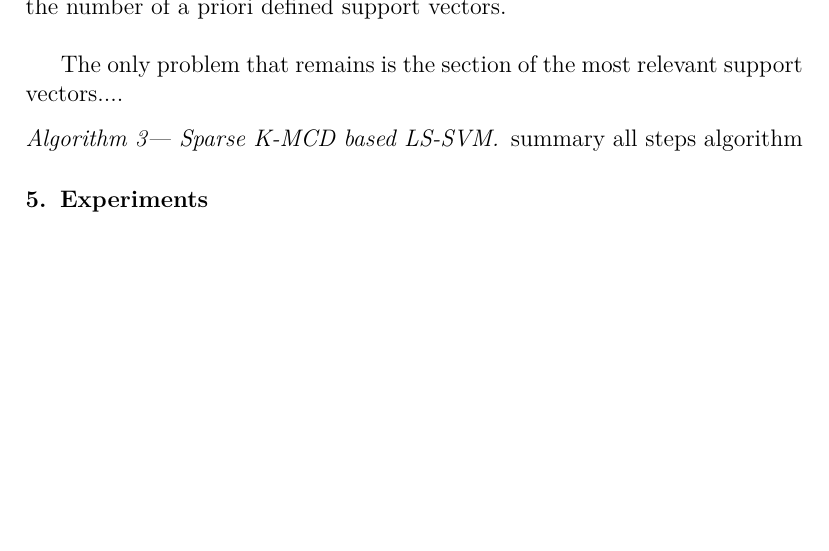
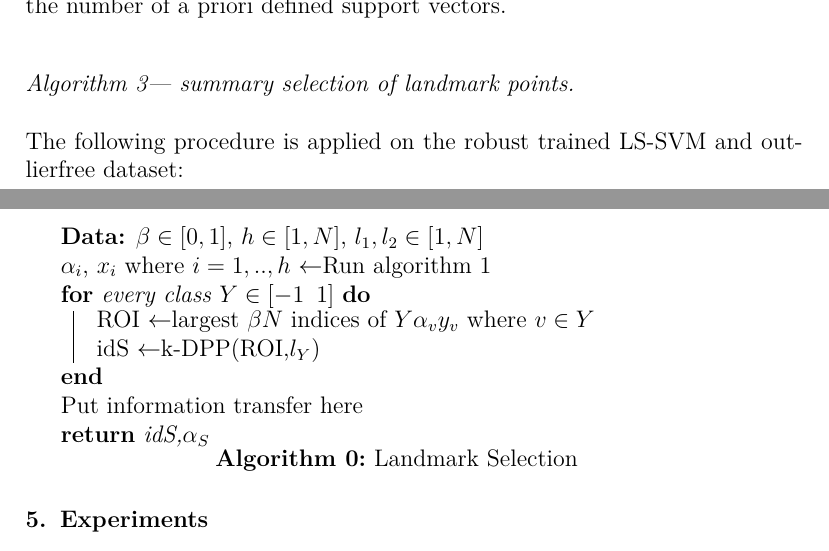
Before and after one commit to v3551G/IJ-Paper, a LaTeX paper (Latex/RobustLSSVMs.tex): part of page 14 of 17 before the commit and two parts of pages 14 and 15 of 17 after it, the two joined at a grey line, cut so that both start at the same text, the shorter picture padded with empty space. The pictures show the PDF file Latex/RobustLSSVMs.pdf that the author committed with the source.

Commit message:
Psuedocode

```diff
--- a/Latex/RobustLSSVMs.tex
+++ b/Latex/RobustLSSVMs.tex
@@ -463,11 +467,22 @@ If we omit all zero rows in the matrices above we obtain a compressed matrix of
 \end{equation}
 Which is implemented using equation \ref{eq:gpuprediction} given the knowledge that $n_1 = m$ - the number of a priori defined support vectors. \\
 
-The only problem that remains is the section of the most relevant support vectors....
+\paragraph{Algorithm 3--- summary selection of landmark points}
+\hfill \\\\
+The following procedure is applied on the robust trained LS-SVM and outlierfree dataset:
 
-\paragraph{Algorithm 3--- Sparse K-MCD based LS-SVM}
 
-summary all steps algorithm
+\begin{algorithm}[H]
+\KwData{$\beta \in [0,1]$, $h \in [1,N]$, $l_1,l_2 \in [1,N]$}
+$\alpha_i$, $x_i$ where $i = 1,..,h$ \gets Run algorithm 1 \\
+\For{every class $Y \in [-1 \enskip 1]$}{
+	ROI \gets largest $\beta N$ indices of $Y \alpha_v y_v$ where $v \in Y$ \\
+	idS \gets k-DPP(ROI,$l_Y$)
+}
+Put information transfer here \\
+\Return{idS,$\alpha_S$}
+\caption{Landmark Selection}\label{Algo:LandmarkSelection}
+\end{algorithm}
 
 \section{Experiments}
 \subsection{Simulation results}
```
Also changed, not shown: Latex/RobustLSSVMs.pdf, Latex/RobustLSSVMs.tex (4 more changed lines).
